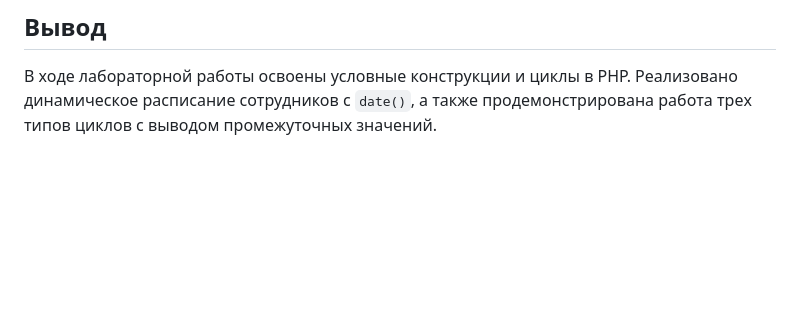
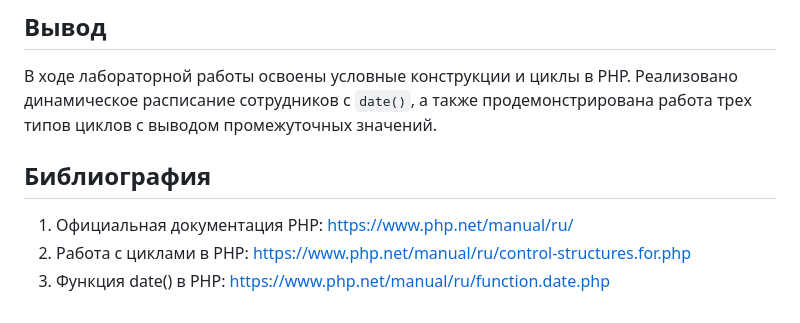
Before and after one commit to iurii1801/PHP, a Markdown page: lab2_Bogdanov_Iurii_I2302/README.md, the part around the change. Drawn GitHub-style; blank space fills up the shorter version.

```diff
--- a/lab2_Bogdanov_Iurii_I2302/README.md
+++ b/lab2_Bogdanov_Iurii_I2302/README.md
@@ -162,3 +162,9 @@ echo $advice;
 ## Вывод
 
 В ходе лабораторной работы освоены условные конструкции и циклы в PHP. Реализовано динамическое расписание сотрудников с `date()`, а также продемонстрирована работа трех типов циклов с выводом промежуточных значений.
+
+## Библиография
+
+1. Официальная документация PHP: [https://www.php.net/manual/ru/](https://www.php.net/manual/ru/)
+2. Работа с циклами в PHP: [https://www.php.net/manual/ru/control-structures.for.php](https://www.php.net/manual/ru/control-structures.for.php)
+3. Функция date() в PHP: [https://www.php.net/manual/ru/function.date.php](https://www.php.net/manual/ru/function.date.php)
```
